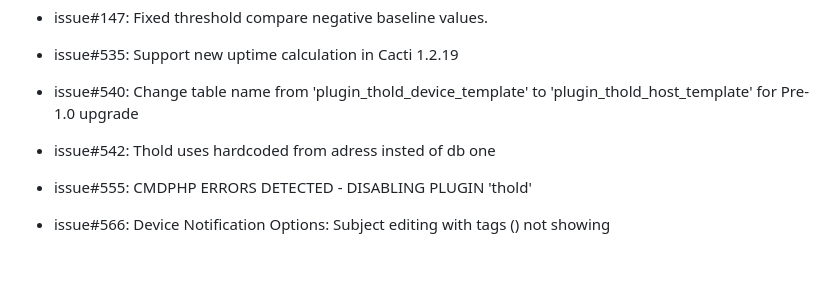
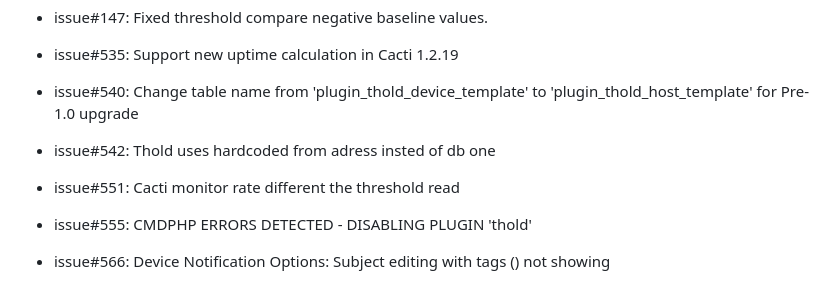
Before and after one commit to Cacti/plugin_thold, a Markdown page: CHANGELOG.md, the part around the change. GitHub-like rendering; blank space fills up the shorter version.

Commit message:
Updating CHANGELOG.md for #551

```diff
--- a/CHANGELOG.md
+++ b/CHANGELOG.md
@@ -11,6 +11,8 @@
 * issue#540: Change table name from 'plugin_thold_device_template' to 'plugin_thold_host_template' for Pre-1.0 upgrade
 
 * issue#542: Thold uses hardcoded from adress insted of db one
+
+* issue#551: Cacti monitor rate different the threshold read
 
 * issue#555: CMDPHP ERRORS DETECTED - DISABLING PLUGIN 'thold'
 
```
